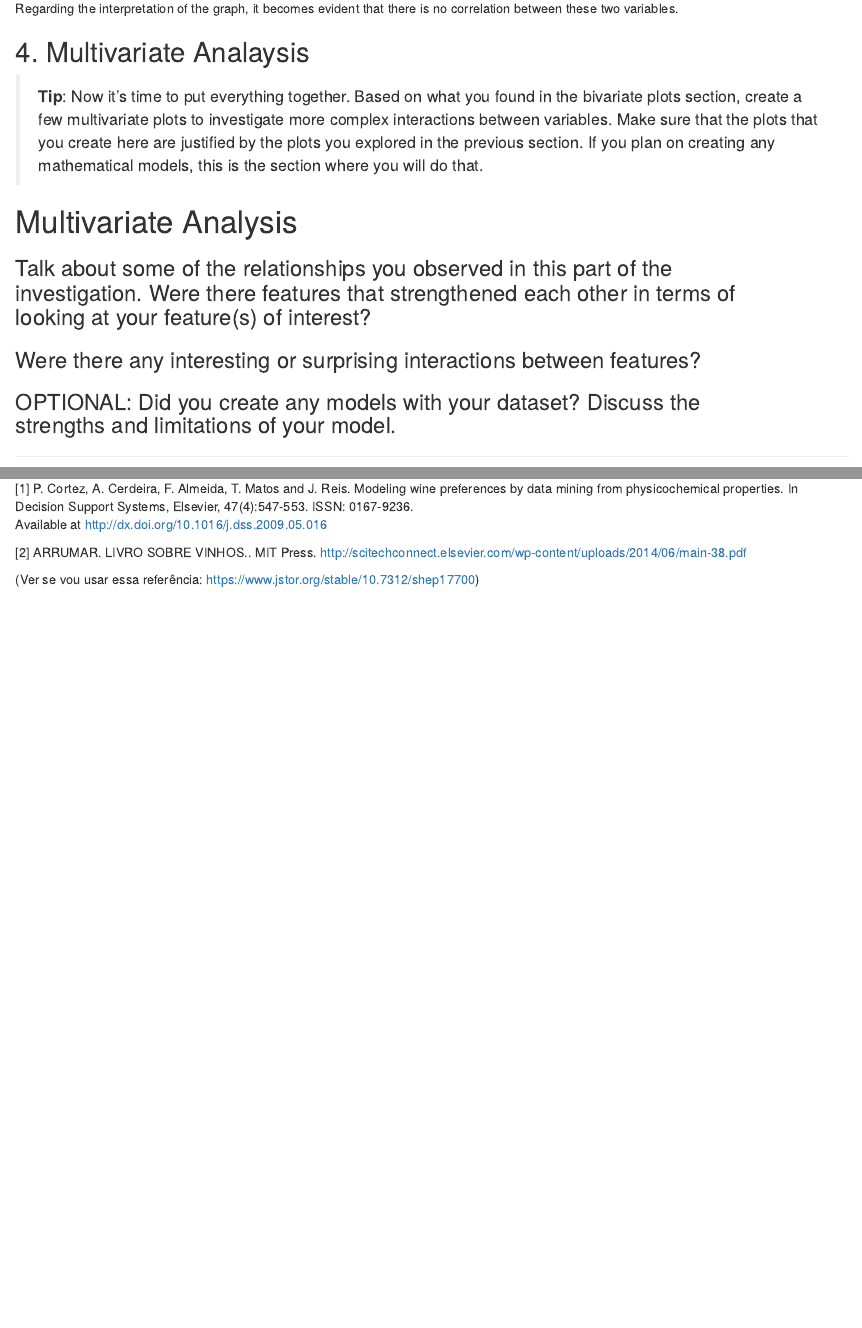
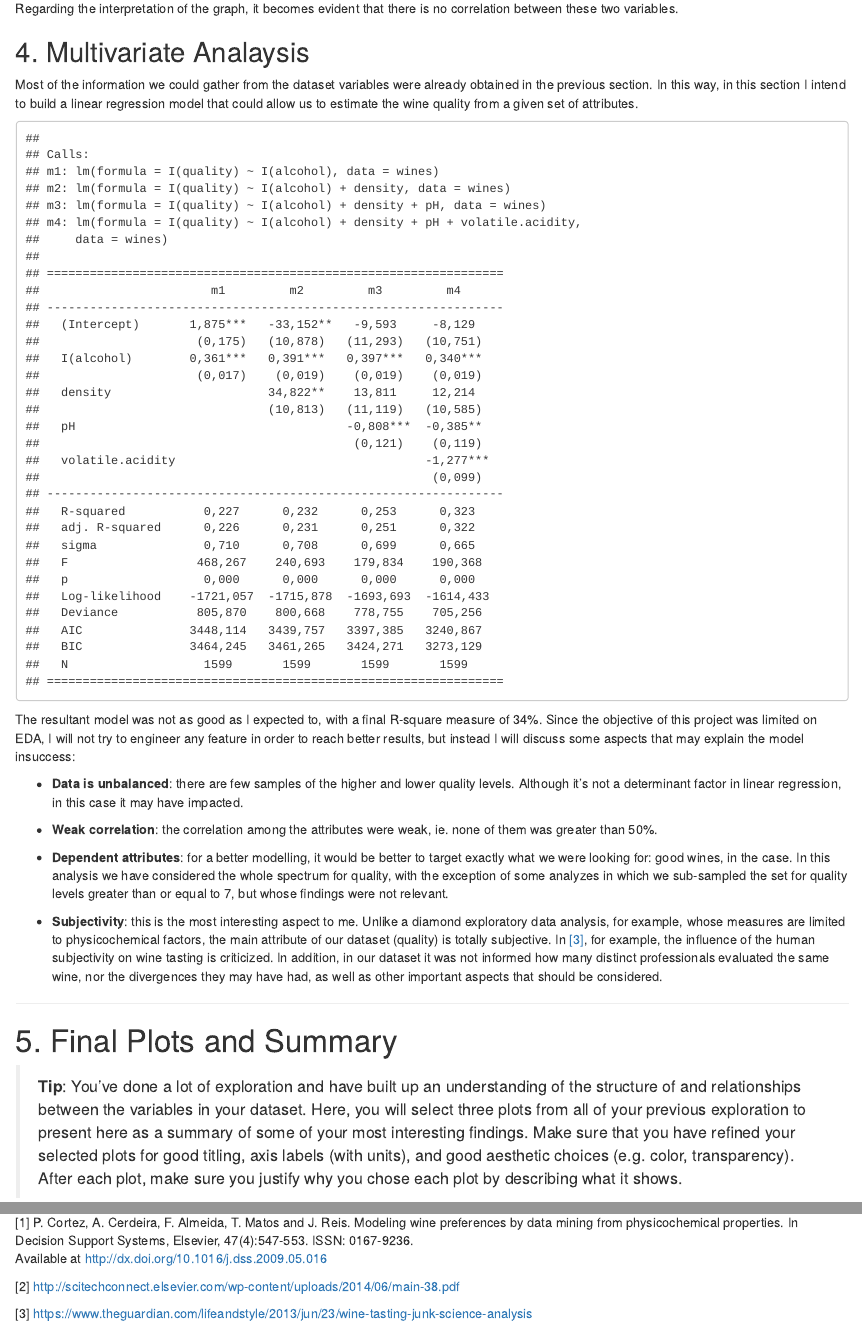
Before and after one commit to tbnsilveira/R_DataAnalysis, an R Markdown document (2_DAND_RedWineQuality/wineQualityReds_EDA.rmd): the page in a window 1100 px wide, from 15530 px down, and a second part further down, joined at a grey line. The pictures show the output file 2_DAND_RedWineQuality/wineQualityReds_EDA.html that the author committed with the source, opened offline.

Commit message:
2:feat: multivariate analysis with linear regression

````diff
--- a/2_DAND_RedWineQuality/wineQualityReds_EDA.rmd
+++ b/2_DAND_RedWineQuality/wineQualityReds_EDA.rmd
@@ -574,12 +574,9 @@ correlation between these two variables.
 
 ## 4. Multivariate Analaysis
 
-> **Tip**: Now it's time to put everything together. Based on what you found in
-the bivariate plots section, create a few multivariate plots to investigate
-more complex interactions between variables. Make sure that the plots that you
-create here are justified by the plots you explored in the previous section. If
-you plan on creating any mathematical models, this is the section where you
-will do that.
+Most of the information we could gather from the dataset variables were already
+obtained in the previous section. In this way, in this section I intend to build
+a linear regression model that could allow us to estimate the wine quality from
+a given set of attributes.
 
-```{r echo=FALSE, Multivariate_Plots}
-
+```{r echo=FALSE, fig.height=5, fig.width=8, message=FALSE, warning=FALSE}
@@ -586,19 +586,43 @@ will do that.
+## use the I() operator (='as is') which inhibits interpretation/conversion of
+## objects. By protecting the expression, ensures it is interpreted in the
+## obvious arithmetical way.
+m1 <- lm(I(quality) ~ I(alcohol), data = wines)
+m2 <- update(m1, ~ . + density)   # adding the carat variable to the regression
+m3 <- update(m2, ~ . + pH)
+m4 <- update(m3, ~ . + volatile.acidity)
+mtable(m1, m2, m3, m4)
 ```
 
-# Multivariate Analysis
+The resultant model was not as good as I expected to, with a final R-square
+measure of 34%. Since the objective of this project was limited on EDA, I will
+not try to engineer any feature in order to reach better results, but instead I
+will discuss some aspects that may explain the model insuccess:
 
-### Talk about some of the relationships you observed in this part of the \
-investigation. Were there features that strengthened each other in terms of \
-looking at your feature(s) of interest?
+* **Data is unbalanced**: there are few samples of the higher and lower quality
+levels. Although it's not a determinant factor in linear regression, in this
+case it may have impacted.
 
-### Were there any interesting or surprising interactions between features?
+* **Weak correlation**: the correlation among the attributes were weak, ie. none
+of them was greater than 50%.
 
-### OPTIONAL: Did you create any models with your dataset? Discuss the \
-strengths and limitations of your model.
+* **Dependent attributes**: for a better modelling, it would be better to target
+exactly what we were looking for: good wines, in the case. In this analysis we
+have considered the whole spectrum for quality, with the exception of some
+analyzes in which we sub-sampled the set for quality levels greater than or
+equal to 7, but whose findings were not relevant.
+
+* **Subjectivity**: this is the most interesting aspect to me. Unlike a diamond
+exploratory data analysis, for example, whose measures are limited to
+physicochemical factors, the main attribute of our dataset (quality) is totally
+subjective. In [[3]](#[3]), for example, the influence of the human subjectivity
+on wine tasting is criticized. In addition, in our dataset it was not informed
+how many distinct professionals evaluated the same wine, nor the divergences
+they may have had, as well as other important aspects that should be considered.
+
 
 ------
 
-# Final Plots and Summary
+# 5. Final Plots and Summary
 
 > **Tip**: You've done a lot of exploration and have built up an understanding
 of the structure of and relationships between the variables in your dataset.
@@ -646,10 +695,10 @@ saving your final work and knitting the final report!
 
 ## References
-[1] P. Cortez, A. Cerdeira, F. Almeida, T. Matos and J. Reis.
+<a name='[1]'></a> [1] P. Cortez, A. Cerdeira, F. Almeida, T. Matos and J. Reis.
   Modeling wine preferences by data mining from physicochemical properties.
   In Decision Support Systems, Elsevier, 47(4):547-553. ISSN: 0167-9236.
   Available at http://dx.doi.org/10.1016/j.dss.2009.05.016
 
-<a name='[2]'></a>[2] ARRUMAR. LIVRO SOBRE VINHOS.. MIT Press. http://scitechconnect.elsevier.com/wp-content/uploads/2014/06/main-38.pdf
+<a name='[2]'></a>[2] http://scitechconnect.elsevier.com/wp-content/uploads/2014/06/main-38.pdf
 
-(Ver se vou usar essa referência: https://www.jstor.org/stable/10.7312/shep17700)
+<a name='[3]'></a>[3] https://www.theguardian.com/lifeandstyle/2013/jun/23/wine-tasting-junk-science-analysis
````
Also changed, not shown: 2_DAND_RedWineQuality/wineQualityReds_EDA.html, 2_DAND_RedWineQuality/wineQualityReds_EDA.rmd (60 more changed lines).
